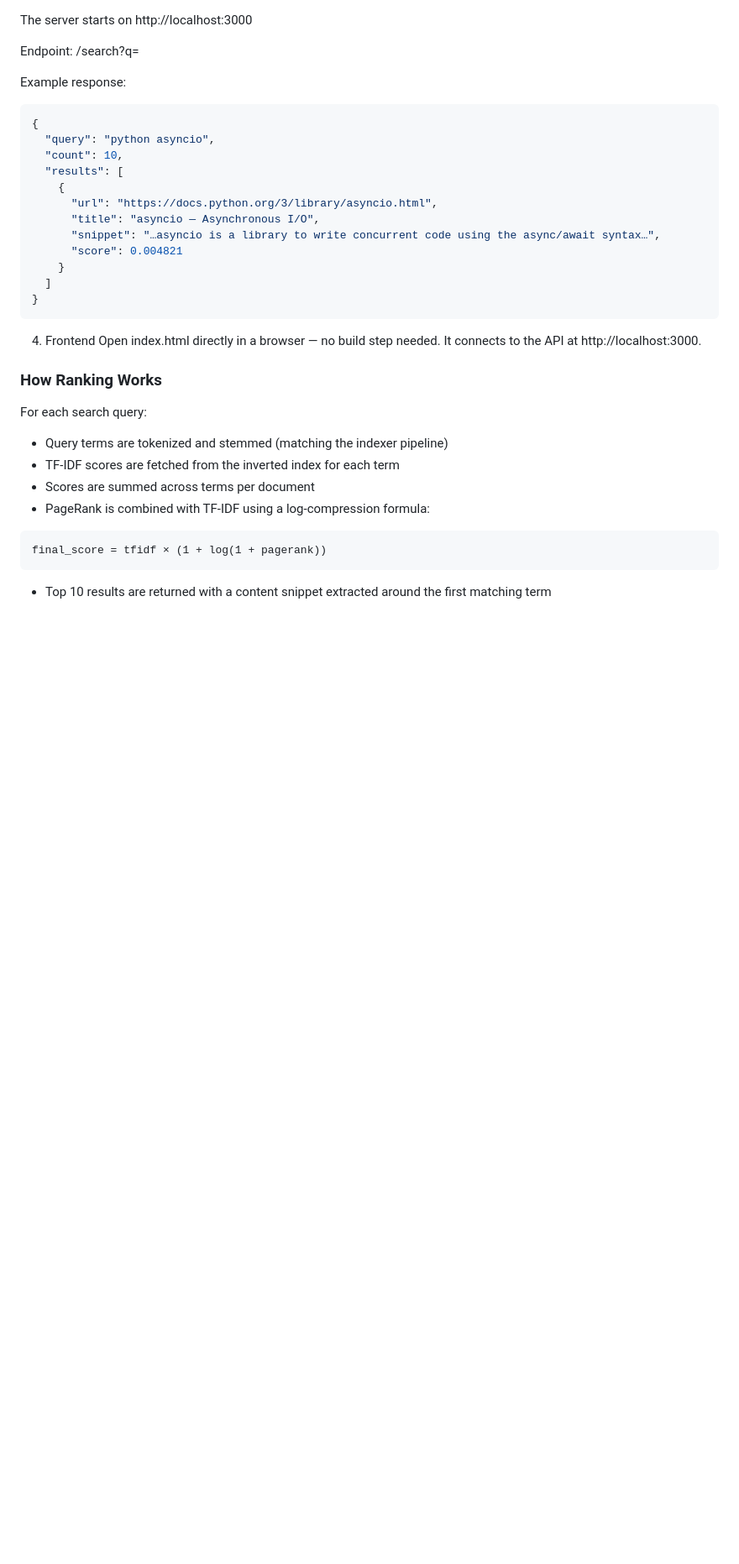
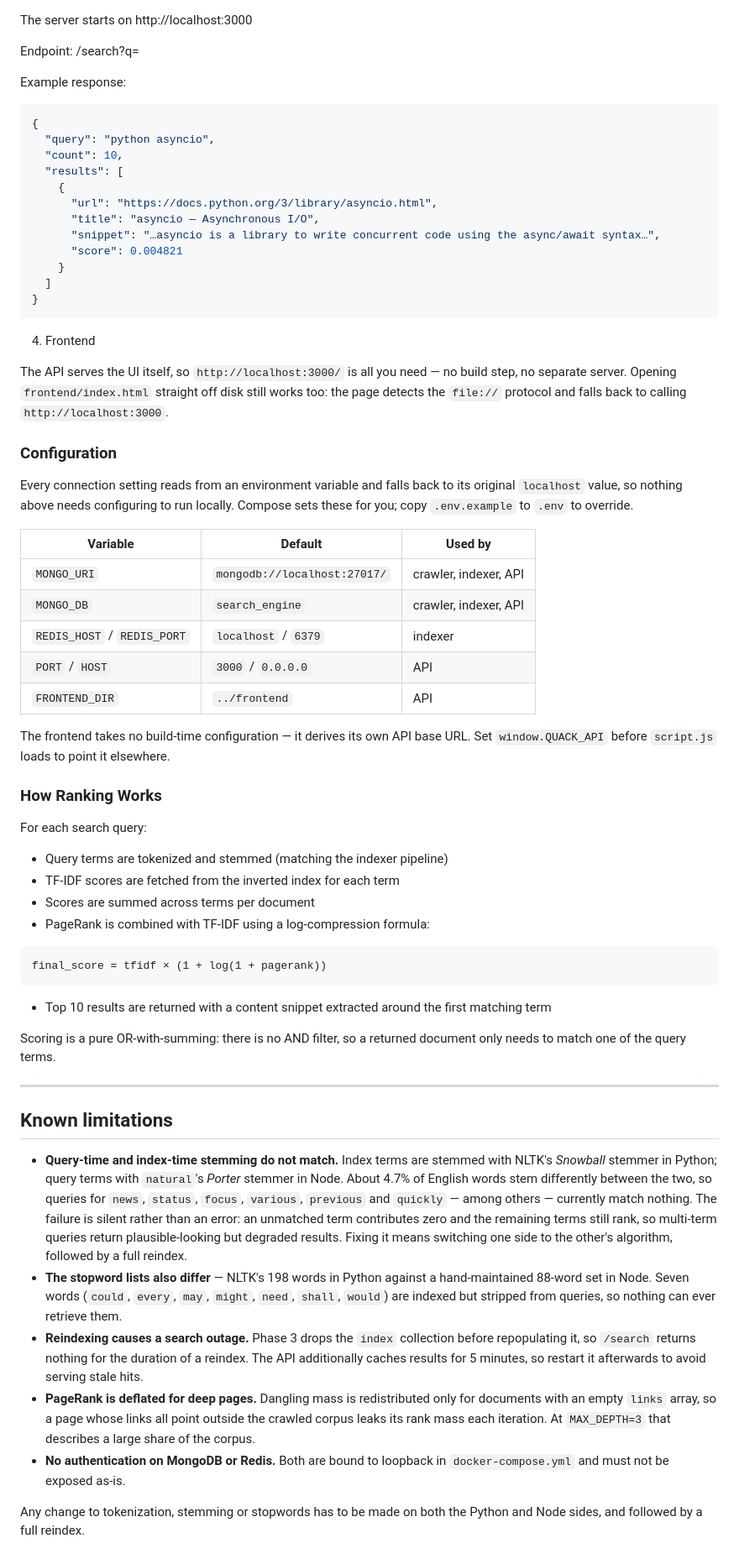
Before and after one commit to dead-shadow-7/Quack, a Markdown page: Readme.md, the part around one of its changes. Shown at 84% size. Rendered like a GitHub page; blank space fills up the shorter version.

Commit message:
Update Readme for the Docker setup and correct stale claims
Documents `docker compose up`, the jobs profile, the env-var configuration
table and DEPLOY.md, and replaces the two `pip install <packages>` lines with
`pip install -r requirements.txt`. The frontend section now says the API
serves the UI, while noting the file:// fallback still works.

Also corrects three claims that were already wrong:
  - title boost is 2x, not 2.5x (int(TITLE_BOOST) truncates)
  - the indexer runs five phases, not four
  - stemming was described as "consistent" with "aligned stopword lists".
    It is neither: Snowball at index time vs Porter at query time. Moved to
    a new Known limitations section rather than dropped, since the failure
    is silent and costs users real queries.

````diff
--- a/Readme.md
+++ b/Readme.md
@@ -124,7 +146,28 @@ Example response:
 ```
 
 4. Frontend
-   Open index.html directly in a browser — no build step needed. It connects to the API at http://localhost:3000.
+
+The API serves the UI itself, so `http://localhost:3000/` is all you need — no
+build step, no separate server. Opening `frontend/index.html` straight off disk
+still works too: the page detects the `file://` protocol and falls back to
+calling `http://localhost:3000`.
+
+### Configuration
+
+Every connection setting reads from an environment variable and falls back to
+its original `localhost` value, so nothing above needs configuring to run
+locally. Compose sets these for you; copy `.env.example` to `.env` to override.
+
+| Variable | Default | Used by |
+|---|---|---|
+| `MONGO_URI` | `mongodb://localhost:27017/` | crawler, indexer, API |
+| `MONGO_DB` | `search_engine` | crawler, indexer, API |
+| `REDIS_HOST` / `REDIS_PORT` | `localhost` / `6379` | indexer |
+| `PORT` / `HOST` | `3000` / `0.0.0.0` | API |
+| `FRONTEND_DIR` | `../frontend` | API |
+
+The frontend takes no build-time configuration — it derives its own API base
+URL. Set `window.QUACK_API` before `script.js` loads to point it elsewhere.
 
 ### How Ranking Works
 
@@ -140,3 +183,37 @@ final_score = tfidf × (1 + log(1 + pagerank))
 ```
 
 - Top 10 results are returned with a content snippet extracted around the first matching term
+
+Scoring is a pure OR-with-summing: there is no AND filter, so a returned
+document only needs to match one of the query terms.
+
+---
+
+## Known limitations
+
+- **Query-time and index-time stemming do not match.** Index terms are stemmed
+  with NLTK's *Snowball* stemmer in Python; query terms with `natural`'s
+  *Porter* stemmer in Node. About 4.7% of English words stem differently
+  between the two, so queries for `news`, `status`, `focus`, `various`,
+  `previous` and `quickly` — among others — currently match nothing. The
+  failure is silent rather than an error: an unmatched term contributes zero
+  and the remaining terms still rank, so multi-term queries return
+  plausible-looking but degraded results. Fixing it means switching one side to
+  the other's algorithm, followed by a full reindex.
+- **The stopword lists also differ** — NLTK's 198 words in Python against a
+  hand-maintained 88-word set in Node. Seven words (`could`, `every`, `may`,
+  `might`, `need`, `shall`, `would`) are indexed but stripped from queries, so
+  nothing can ever retrieve them.
+- **Reindexing causes a search outage.** Phase 3 drops the `index` collection
+  before repopulating it, so `/search` returns nothing for the duration of a
+  reindex. The API additionally caches results for 5 minutes, so restart it
+  afterwards to avoid serving stale hits.
+- **PageRank is deflated for deep pages.** Dangling mass is redistributed only
+  for documents with an empty `links` array, so a page whose links all point
+  outside the crawled corpus leaks its rank mass each iteration. At
+  `MAX_DEPTH=3` that describes a large share of the corpus.
+- **No authentication on MongoDB or Redis.** Both are bound to loopback in
+  `docker-compose.yml` and must not be exposed as-is.
+
+Any change to tokenization, stemming or stopwords has to be made on both the
+Python and Node sides, and followed by a full reindex.
````
Also changed, not shown: other parts of Readme.md (+30 -8 lines).
